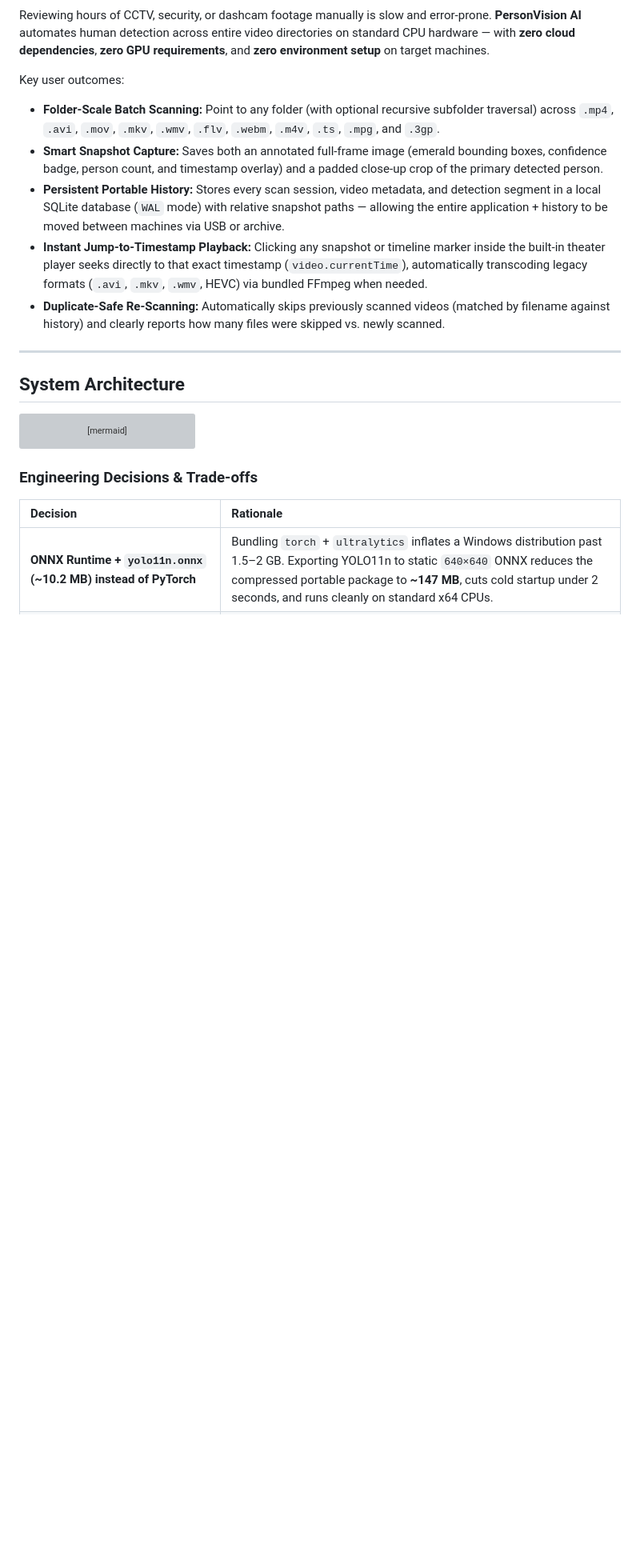
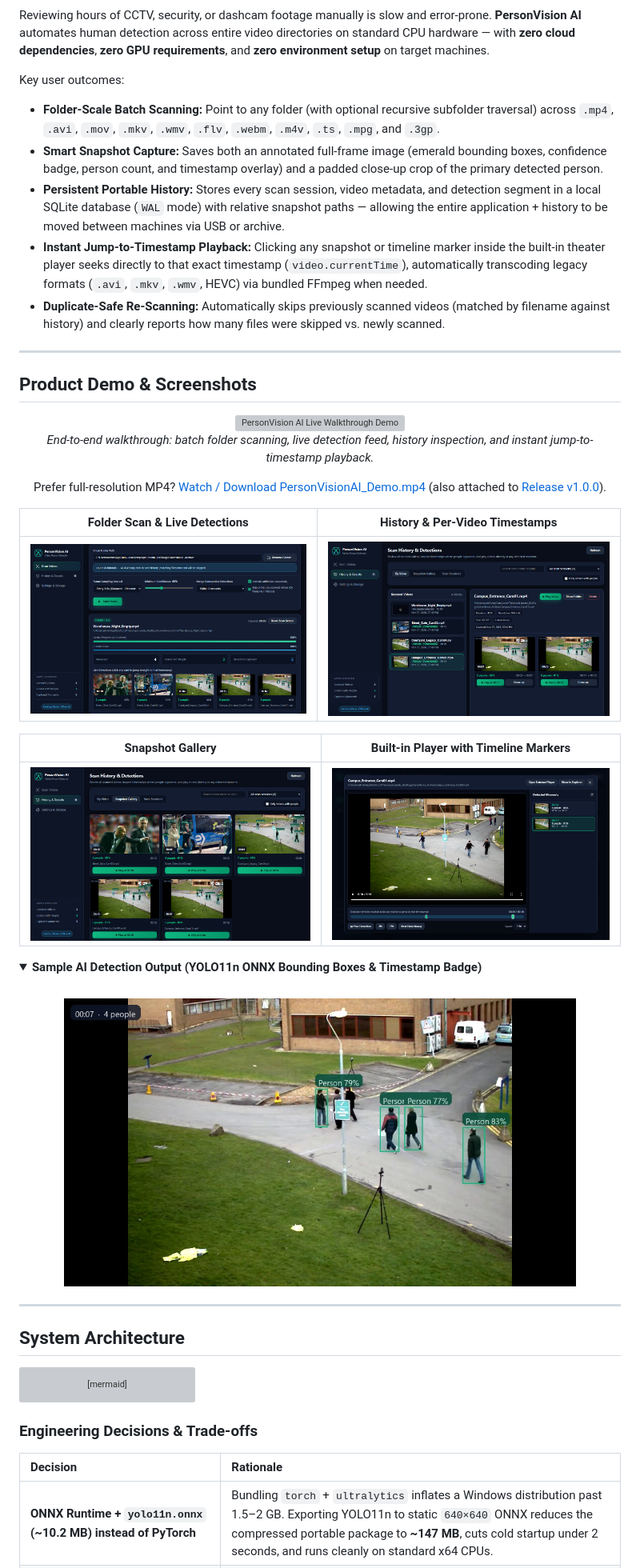
Before and after one commit to phamduythai92mta/PersonVisionAI, a Markdown page: README.md, the part around the change. Shown at 80% size. GitHub-like rendering; pictures changed too: docs/media/01_scan_live.png (added), docs/media/02_history_videos.png (added), docs/media/03_snapshot_gallery.png (added); folded sections open; blank space fills up the shorter version; grey boxes are pictures that could not be loaded.

Commit message:
docs: add live product demo video, animated GIF, and UI screenshots

```diff
--- a/README.md
+++ b/README.md
@@ -21,6 +21,32 @@ Key user outcomes:
 - **Persistent Portable History:** Stores every scan session, video metadata, and detection segment in a local SQLite database (`WAL` mode) with relative snapshot paths — allowing the entire application + history to be moved between machines via USB or archive.
 - **Instant Jump-to-Timestamp Playback:** Clicking any snapshot or timeline marker inside the built-in theater player seeks directly to that exact timestamp (`video.currentTime`), automatically transcoding legacy formats (`.avi`, `.mkv`, `.wmv`, HEVC) via bundled FFmpeg when needed.
 - **Duplicate-Safe Re-Scanning:** Automatically skips previously scanned videos (matched by filename against history) and clearly reports how many files were skipped vs. newly scanned.
+
+---
+
+## Product Demo & Screenshots
+
+<div align="center">
+  <img src="docs/media/demo.gif" alt="PersonVision AI Live Walkthrough Demo" width="100%" />
+  <p><em>End-to-end walkthrough: batch folder scanning, live detection feed, history inspection, and instant jump-to-timestamp playback.</em></p>
+  <p>Prefer full-resolution MP4? <a href="docs/media/PersonVisionAI_Demo.mp4">Watch / Download PersonVisionAI_Demo.mp4</a> (also attached to <a href="https://github.com/phamduythai92mta/PersonVisionAI/releases/tag/v1.0.0">Release v1.0.0</a>).</p>
+</div>
+
+| Folder Scan & Live Detections | History & Per-Video Timestamps |
+| :---: | :---: |
+| ![Scan Video Folder](docs/media/01_scan_live.png) | ![Scan History by Video](docs/media/02_history_videos.png) |
+
+| Snapshot Gallery | Built-in Player with Timeline Markers |
+| :---: | :---: |
+| ![Snapshot Gallery](docs/media/03_snapshot_gallery.png) | ![Theater Video Player](docs/media/04_video_player.png) |
+
+<details>
+<summary><strong>Sample AI Detection Output (YOLO11n ONNX Bounding Boxes &amp; Timestamp Badge)</strong></summary>
+<br />
+<p align="center">
+  <img src="docs/media/05_detection_snapshot.jpg" alt="Annotated Detection Snapshot" width="85%" />
+</p>
+</details>
 
 ---
 
```
Also changed, not shown: 2 other files.
